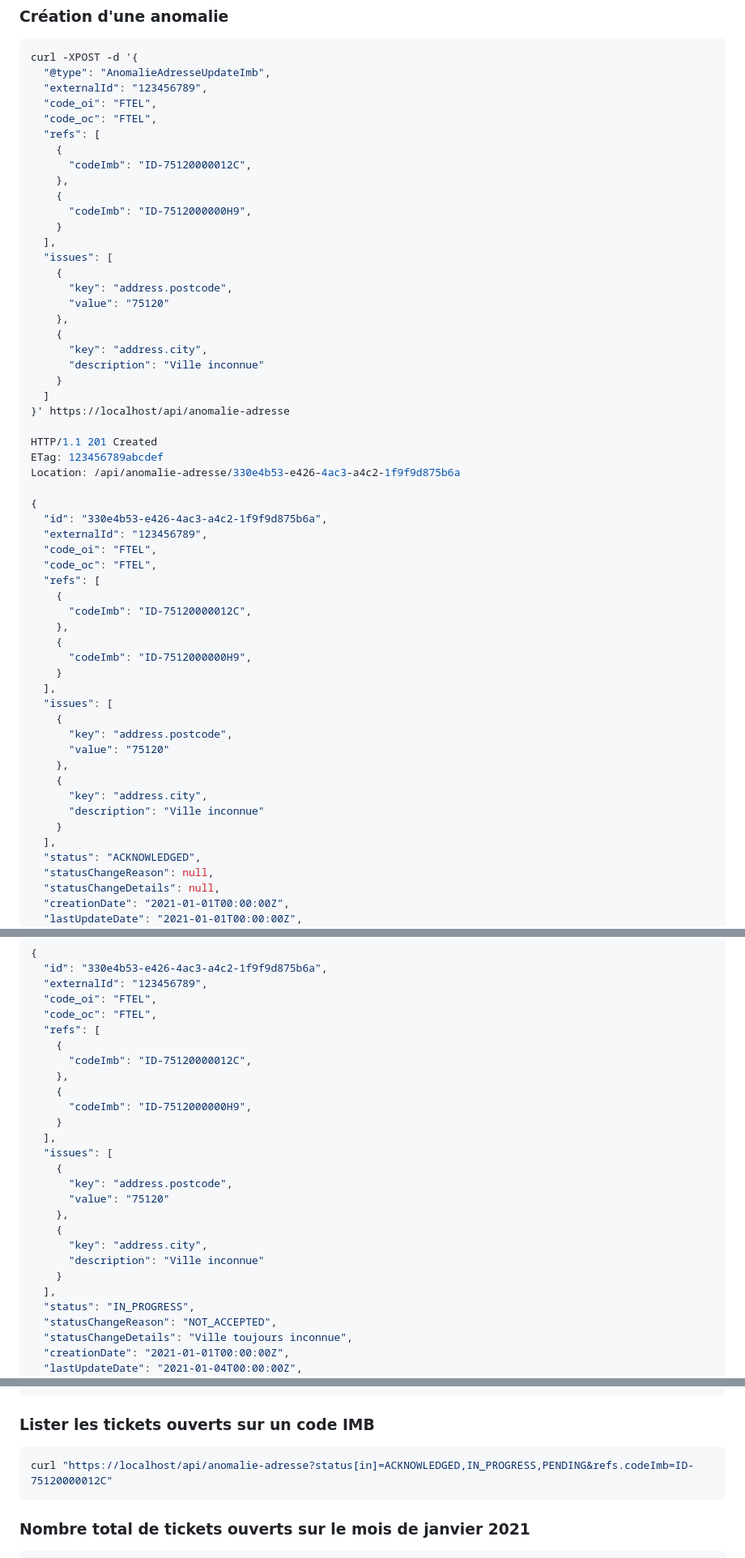
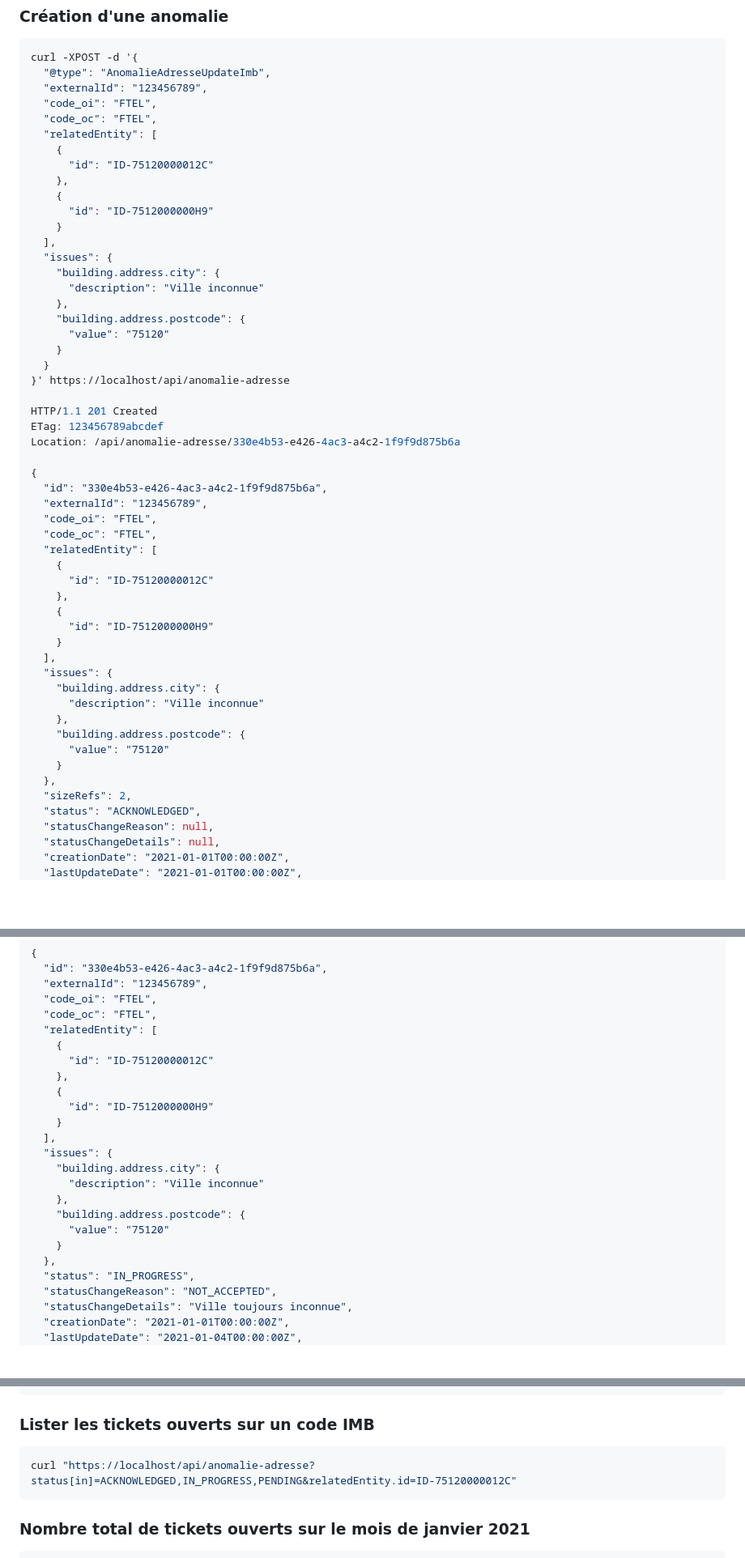
Before and after one commit to before-interop/anomalieAdresse, a Markdown page: README.md, 3 parts joined by grey strips. Shown at 81% size. GitHub-like rendering; blank space fills up the shorter version.

Commit message:
use relatedEntity instead of refs in examples

````diff
--- a/README.md
+++ b/README.md
@@ -57,24 +57,22 @@ curl -XPOST -d '{
   "externalId": "123456789",
   "code_oi": "FTEL",
   "code_oc": "FTEL",
-  "refs": [
+  "relatedEntity": [
     {
-      "codeImb": "ID-75120000012C",
+      "id": "ID-75120000012C"
     },
     {
-      "codeImb": "ID-7512000000H9",
+      "id": "ID-7512000000H9"
     }
   ],
-  "issues": [
-    {
-      "key": "address.postcode",
+  "issues": {
+    "building.address.city": {
+      "description": "Ville inconnue"
+    },
+    "building.address.postcode": {
       "value": "75120"
-    },
-    {
-      "key": "address.city",
-      "description": "Ville inconnue"
     }
-  ]
+  }
 }' https://localhost/api/anomalie-adresse
 
 HTTP/1.1 201 Created
@@ -86,24 +84,23 @@ Location: /api/anomalie-adresse/330e4b53-e426-4ac3-a4c2-1f9f9d875b6a
   "externalId": "123456789",
   "code_oi": "FTEL",
   "code_oc": "FTEL",
-  "refs": [
+  "relatedEntity": [
     {
-      "codeImb": "ID-75120000012C",
+      "id": "ID-75120000012C"
     },
     {
-      "codeImb": "ID-7512000000H9",
+      "id": "ID-7512000000H9"
     }
   ],
-  "issues": [
-    {
-      "key": "address.postcode",
+  "issues": {
+    "building.address.city": {
+      "description": "Ville inconnue"
+    },
+    "building.address.postcode": {
       "value": "75120"
-    },
-    {
-      "key": "address.city",
-      "description": "Ville inconnue"
     }
-  ],
+  },
+  "sizeRefs": 2,
   "status": "ACKNOWLEDGED",
   "statusChangeReason": null,
   "statusChangeDetails": null,
@@ -143,24 +140,22 @@ ETag: 345678901abcdef
   "externalId": "123456789",
   "code_oi": "FTEL",
   "code_oc": "FTEL",
-  "refs": [
+  "relatedEntity": [
     {
-      "codeImb": "ID-75120000012C",
+      "id": "ID-75120000012C"
     },
     {
-      "codeImb": "ID-7512000000H9",
+      "id": "ID-7512000000H9"
     }
   ],
-  "issues": [
-    {
-      "key": "address.postcode",
+  "issues": {
+    "building.address.city": {
+      "description": "Ville inconnue"
+    },
+    "building.address.postcode": {
       "value": "75120"
-    },
-    {
-      "key": "address.city",
-      "description": "Ville inconnue"
     }
-  ],
+  },
   "status": "IN_PROGRESS",
   "statusChangeReason": "NOT_ACCEPTED",
   "statusChangeDetails": "Ville toujours inconnue",
@@ -216,7 +211,7 @@ curl "https://localhost/api/anomalie-adresse?status=IN_PROGRESS&statusChangeReas
 ### Lister les tickets ouverts sur un code IMB
 
 ```bash
-curl "https://localhost/api/anomalie-adresse?status[in]=ACKNOWLEDGED,IN_PROGRESS,PENDING&refs.codeImb=ID-75120000012C"
+curl "https://localhost/api/anomalie-adresse?status[in]=ACKNOWLEDGED,IN_PROGRESS,PENDING&relatedEntity.id=ID-75120000012C"
 ```
 
 ### Nombre total de tickets ouverts sur le mois de janvier 2021
````
